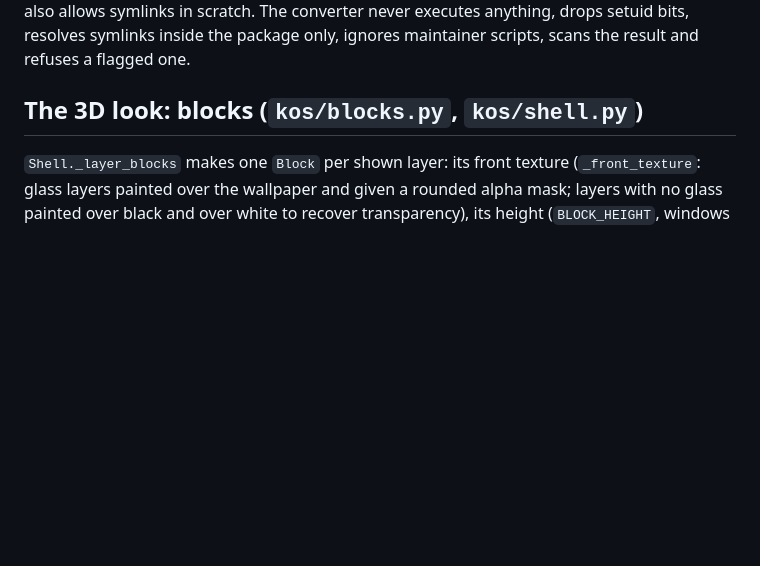
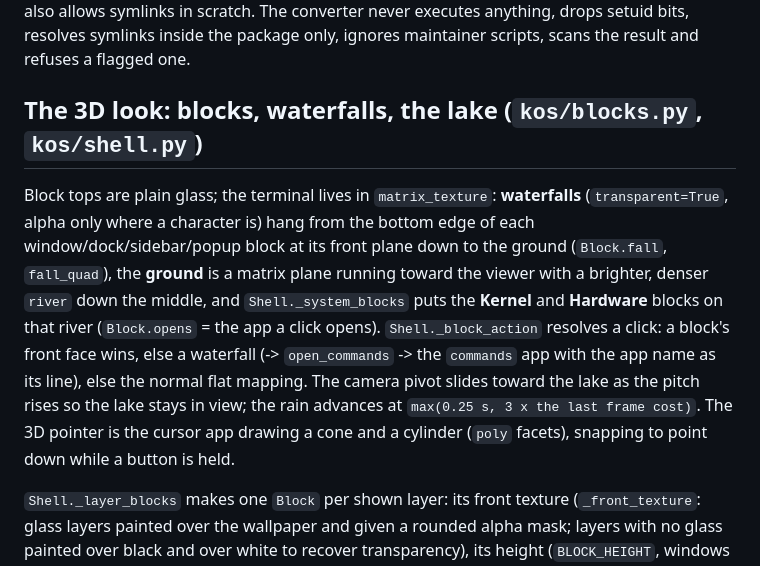
Before and after one commit to zach909/kernal-os, a Markdown page: docs/ARCHITECTURE.md, the part around the change. Rendered like a GitHub page; blank space fills up the shorter version.

```diff
--- a/docs/ARCHITECTURE.md
+++ b/docs/ARCHITECTURE.md
@@ -129,7 +129,14 @@ its child - the child inherits Landlock, the empty network namespace and no_new_
 executable (`exec_scratch`) because their runtime unpacks there; the sandbox now also allows symlinks in scratch. The converter never executes anything,
 drops setuid bits, resolves symlinks inside the package only, ignores maintainer scripts, scans the result and refuses a flagged one.
 
-## The 3D look: blocks (`kos/blocks.py`, `kos/shell.py`)
+## The 3D look: blocks, waterfalls, the lake (`kos/blocks.py`, `kos/shell.py`)
+Block tops are plain glass; the terminal lives in `matrix_texture`: **waterfalls** (`transparent=True`, alpha only where a character is) hang from the bottom edge of
+each window/dock/sidebar/popup block at its front plane down to the ground (`Block.fall`, `fall_quad`), the **ground** is a matrix plane running toward the viewer
+with a brighter, denser `river` down the middle, and `Shell._system_blocks` puts the **Kernel** and **Hardware** blocks on that river (`Block.opens` = the app a
+click opens). `Shell._block_action` resolves a click: a block's front face wins, else a waterfall (-> `open_commands` -> the `commands` app with the app name as its line),
+else the normal flat mapping. The camera pivot slides toward the lake as the pitch rises so the lake stays in view; the rain advances at `max(0.25 s, 3 x the last frame cost)`.
+The 3D pointer is the cursor app drawing a cone and a cylinder (`poly` facets), snapping to point down while a button is held.
+
 `Shell._layer_blocks` makes one `Block` per shown layer: its front texture (`_front_texture`: glass layers painted over the wallpaper and given a
 rounded alpha mask; layers with no glass painted over black and over white to recover transparency), its height (`BLOCK_HEIGHT`, windows by size) and
 `z_back` = the highest block beneath it that overlaps it (windows rest on panels, not on each other; they stack by a small step). `blocks.render` draws
```
Also changed, not shown: README.md (+13 -10 lines).
